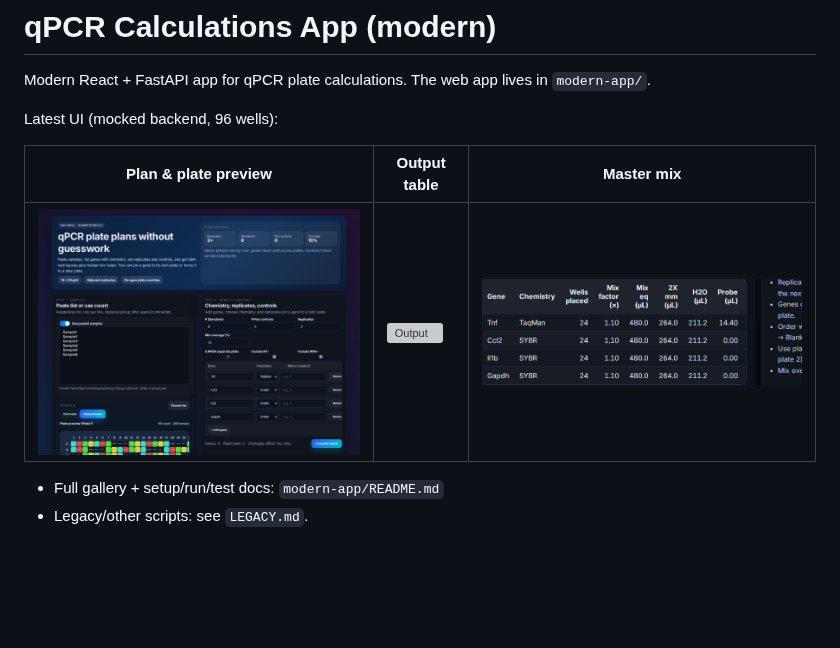
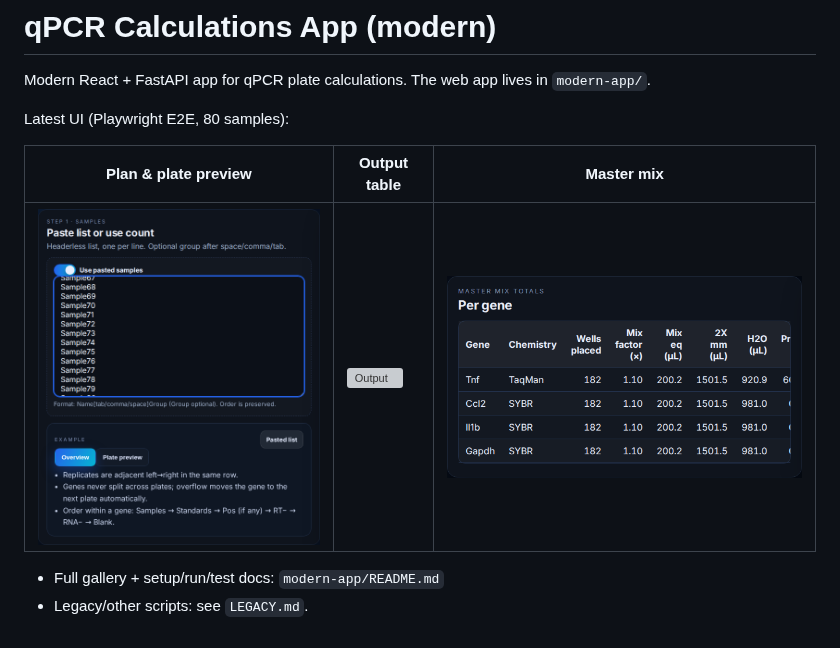
Before and after one commit to meghamsh738/qPCR-calculations-app, a Markdown page: README.md, the part around the change. GitHub-like rendering; pictures changed too: modern-app/screenshots/master_tab.png, modern-app/screenshots/plan_tab.png; blank space fills up the shorter version; grey boxes are pictures that could not be loaded.

```diff
--- a/README.md
+++ b/README.md
@@ -2,7 +2,7 @@
 
 Modern React + FastAPI app for qPCR plate calculations. The web app lives in `modern-app/`.
 
-Latest UI (mocked backend, 96 wells):
+Latest UI (Playwright E2E, 80 samples):
 
 | Plan & plate preview | Output table | Master mix |
 | --- | --- | --- |
```
Also changed, not shown: modern-app/README.md (+2 -2 lines), modern-app/screenshots/notes_tab.png, modern-app/screenshots/plate_preview.png, 1 other file.
